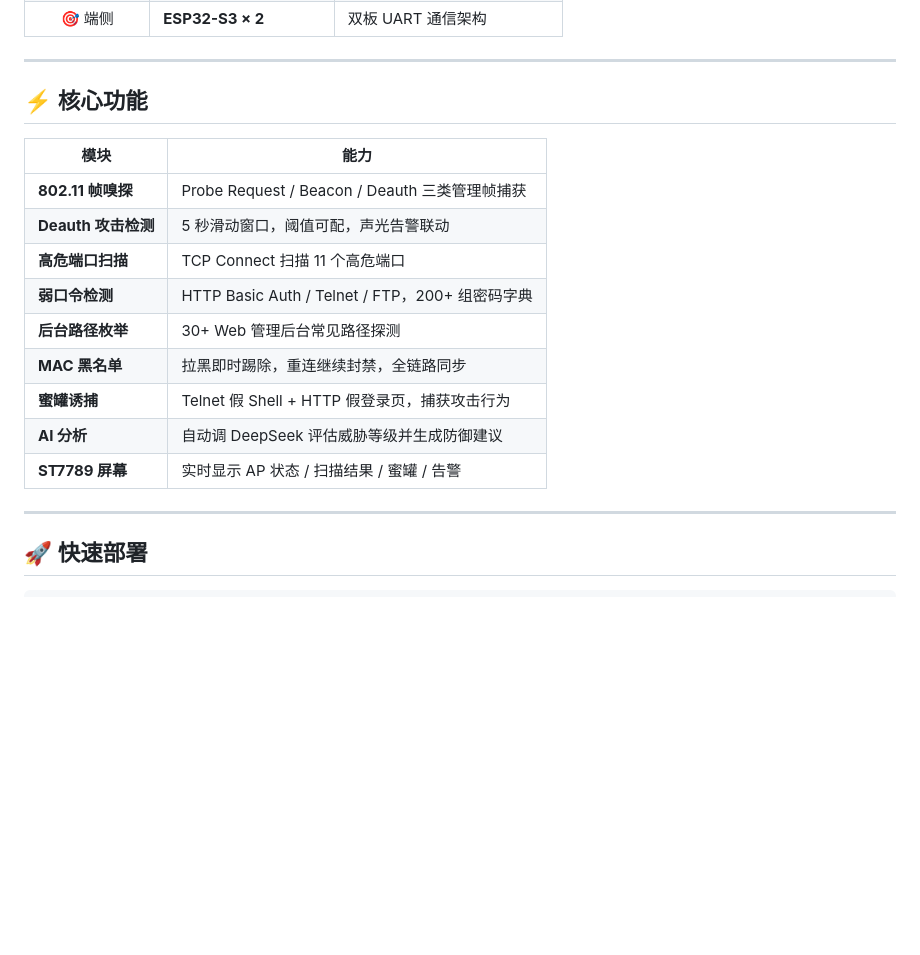
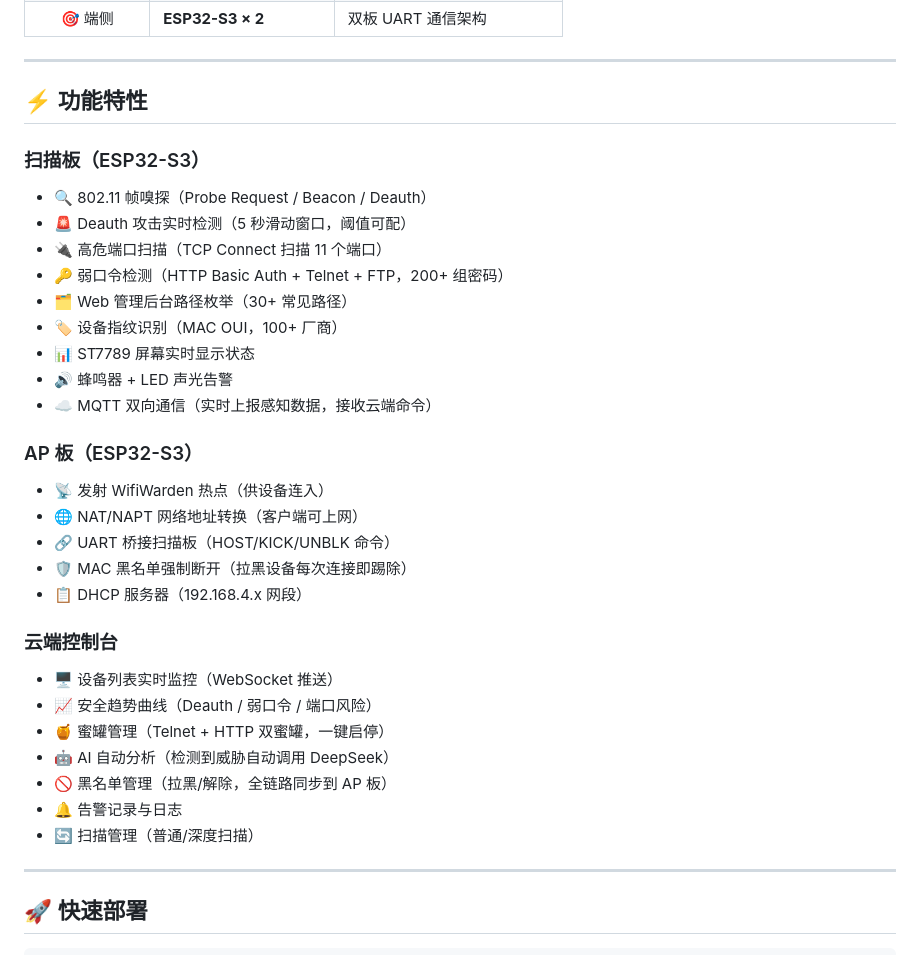
Before and after one commit to MrZhao-hub666/WifiWarden, a Markdown page: README.md, the part around the change. Rendered like a GitHub page; blank space fills up the shorter version.

Commit message:
完善README

```diff
--- a/README.md
+++ b/README.md
@@ -103,19 +103,37 @@ WiFiWarden 是一套基于 ESP32-S3 双板架构的物联网安全防护系统
 
 ---
 
-## ⚡ 核心功能
+## ⚡ 功能特性
 
-| 模块 | 能力 |
-|------|------|
-| **802.11 帧嗅探** | Probe Request / Beacon / Deauth 三类管理帧捕获 |
-| **Deauth 攻击检测** | 5 秒滑动窗口，阈值可配，声光告警联动 |
-| **高危端口扫描** | TCP Connect 扫描 11 个高危端口 |
-| **弱口令检测** | HTTP Basic Auth / Telnet / FTP，200+ 组密码字典 |
-| **后台路径枚举** | 30+ Web 管理后台常见路径探测 |
-| **MAC 黑名单** | 拉黑即时踢除，重连继续封禁，全链路同步 |
-| **蜜罐诱捕** | Telnet 假 Shell + HTTP 假登录页，捕获攻击行为 |
-| **AI 分析** | 自动调 DeepSeek 评估威胁等级并生成防御建议 |
-| **ST7789 屏幕** | 实时显示 AP 状态 / 扫描结果 / 蜜罐 / 告警 |
+### 扫描板（ESP32-S3）
+
+- 🔍 802.11 帧嗅探（Probe Request / Beacon / Deauth）
+- 🚨 Deauth 攻击实时检测（5 秒滑动窗口，阈值可配）
+- 🔌 高危端口扫描（TCP Connect 扫描 11 个端口）
+- 🔑 弱口令检测（HTTP Basic Auth + Telnet + FTP，200+ 组密码）
+- 🗂️ Web 管理后台路径枚举（30+ 常见路径）
+- 🏷️ 设备指纹识别（MAC OUI，100+ 厂商）
+- 📊 ST7789 屏幕实时显示状态
+- 🔊 蜂鸣器 + LED 声光告警
+- ☁️ MQTT 双向通信（实时上报感知数据，接收云端命令）
+
+### AP 板（ESP32-S3）
+
+- 📡 发射 WifiWarden 热点（供设备连入）
+- 🌐 NAT/NAPT 网络地址转换（客户端可上网）
+- 🔗 UART 桥接扫描板（HOST/KICK/UNBLK 命令）
+- 🛡️ MAC 黑名单强制断开（拉黑设备每次连接即踢除）
+- 📋 DHCP 服务器（192.168.4.x 网段）
+
+### 云端控制台
+
+- 🖥️ 设备列表实时监控（WebSocket 推送）
+- 📈 安全趋势曲线（Deauth / 弱口令 / 端口风险）
+- 🍯 蜜罐管理（Telnet + HTTP 双蜜罐，一键启停）
+- 🤖 AI 自动分析（检测到威胁自动调用 DeepSeek）
+- 🚫 黑名单管理（拉黑/解除，全链路同步到 AP 板）
+- 🔔 告警记录与日志
+- 🔄 扫描管理（普通/深度扫描）
 
 ---
 
```
